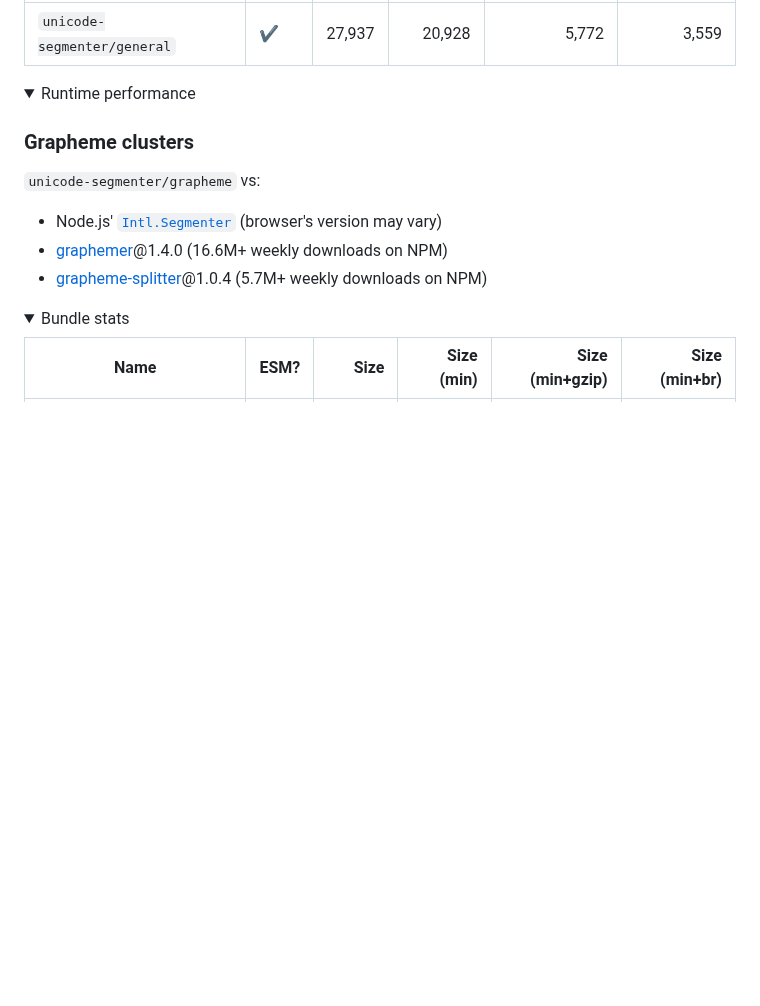
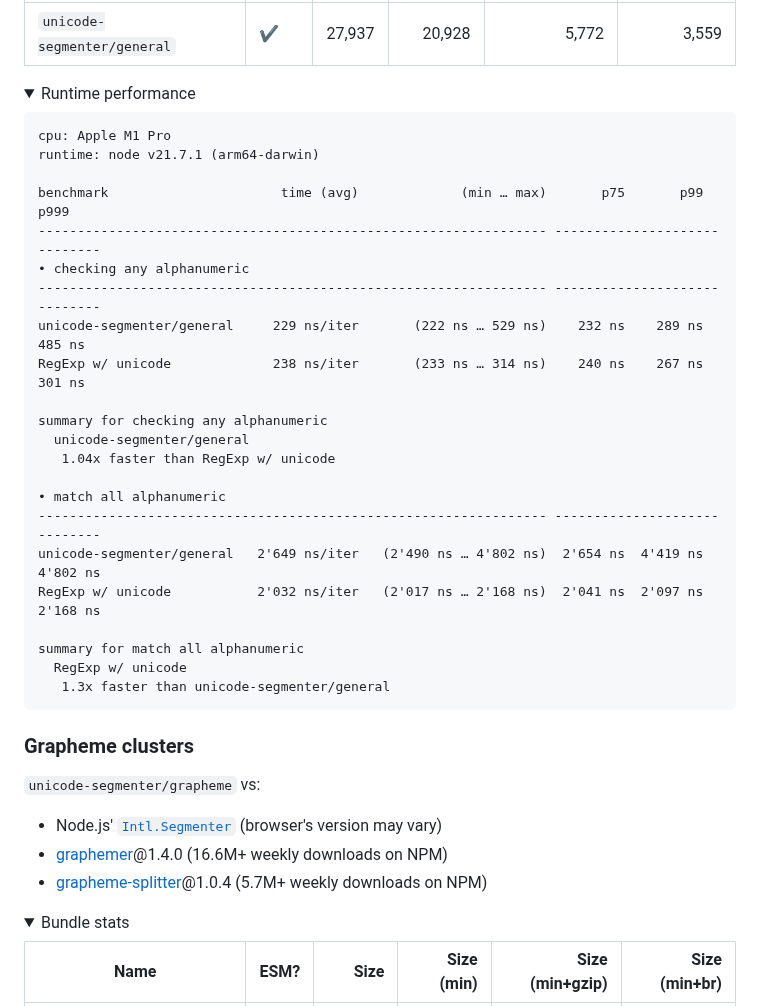
Before and after one commit to cometkim/unicode-segmenter, a Markdown page: README.md, the part around one of its changes. Drawn GitHub-style; folded sections open; blank space fills up the shorter version.

````diff
--- a/README.md
+++ b/README.md
@@ -113,4 +141,29 @@ Look [benchmark](benchmark) to see how it works.
   <summary>Runtime performance</summary>
+
+  ```
+  cpu: Apple M1 Pro
+  runtime: node v21.7.1 (arm64-darwin)
+
+  benchmark                      time (avg)             (min … max)       p75       p99      p999
+  ----------------------------------------------------------------- -----------------------------
+  • checking any alphanumeric
+  ----------------------------------------------------------------- -----------------------------
+  unicode-segmenter/general     229 ns/iter       (222 ns … 529 ns)    232 ns    289 ns    485 ns
+  RegExp w/ unicode             238 ns/iter       (233 ns … 314 ns)    240 ns    267 ns    301 ns
+
+  summary for checking any alphanumeric
+    unicode-segmenter/general
+     1.04x faster than RegExp w/ unicode
+
+  • match all alphanumeric
+  ----------------------------------------------------------------- -----------------------------
+  unicode-segmenter/general   2'649 ns/iter   (2'490 ns … 4'802 ns)  2'654 ns  4'419 ns  4'802 ns
+  RegExp w/ unicode           2'032 ns/iter   (2'017 ns … 2'168 ns)  2'041 ns  2'097 ns  2'168 ns
+
+  summary for match all alphanumeric
+    RegExp w/ unicode
+     1.3x faster than unicode-segmenter/general
+  ```
 
 </details>
 
````
Also changed, not shown: other parts of README.md (+37 -9 lines).
